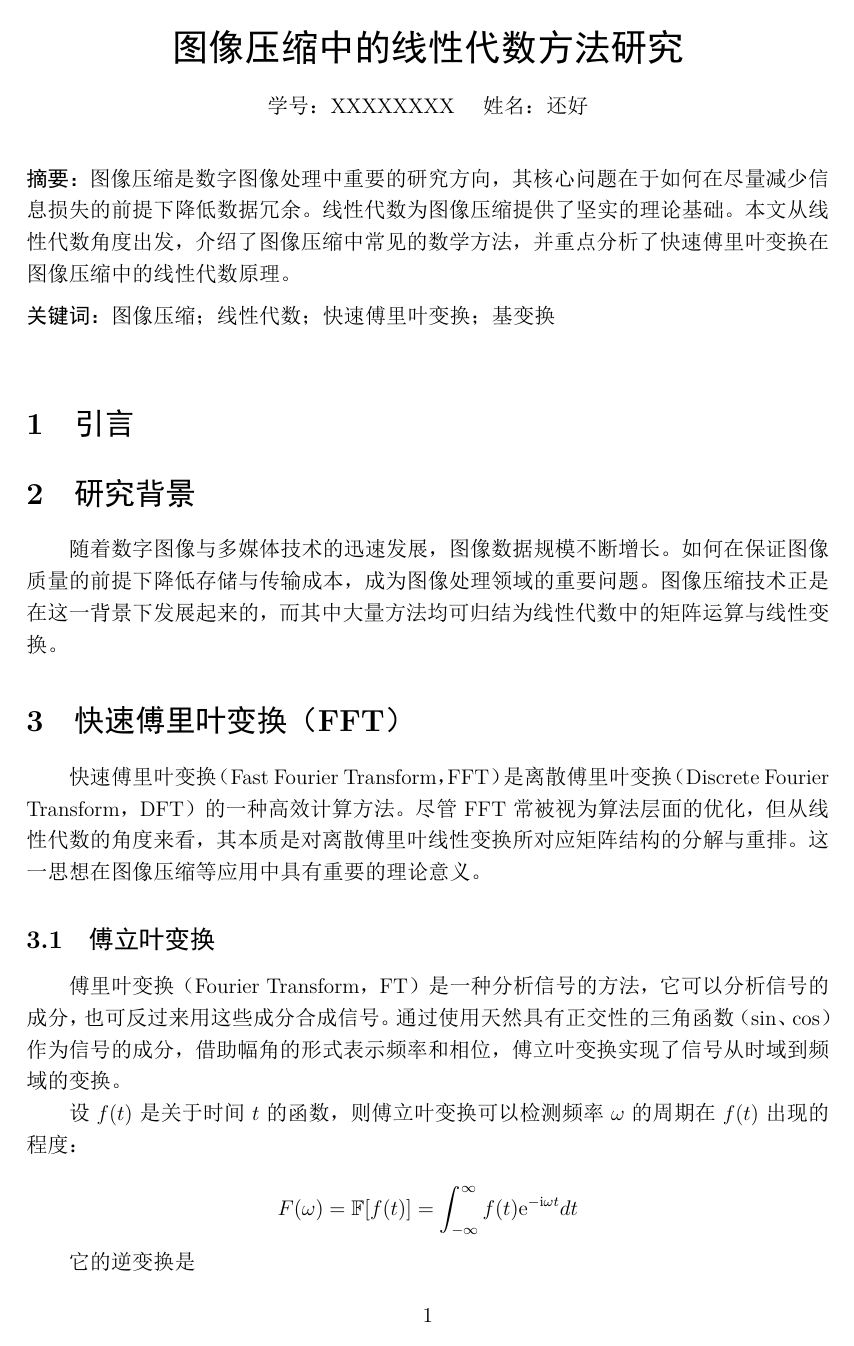
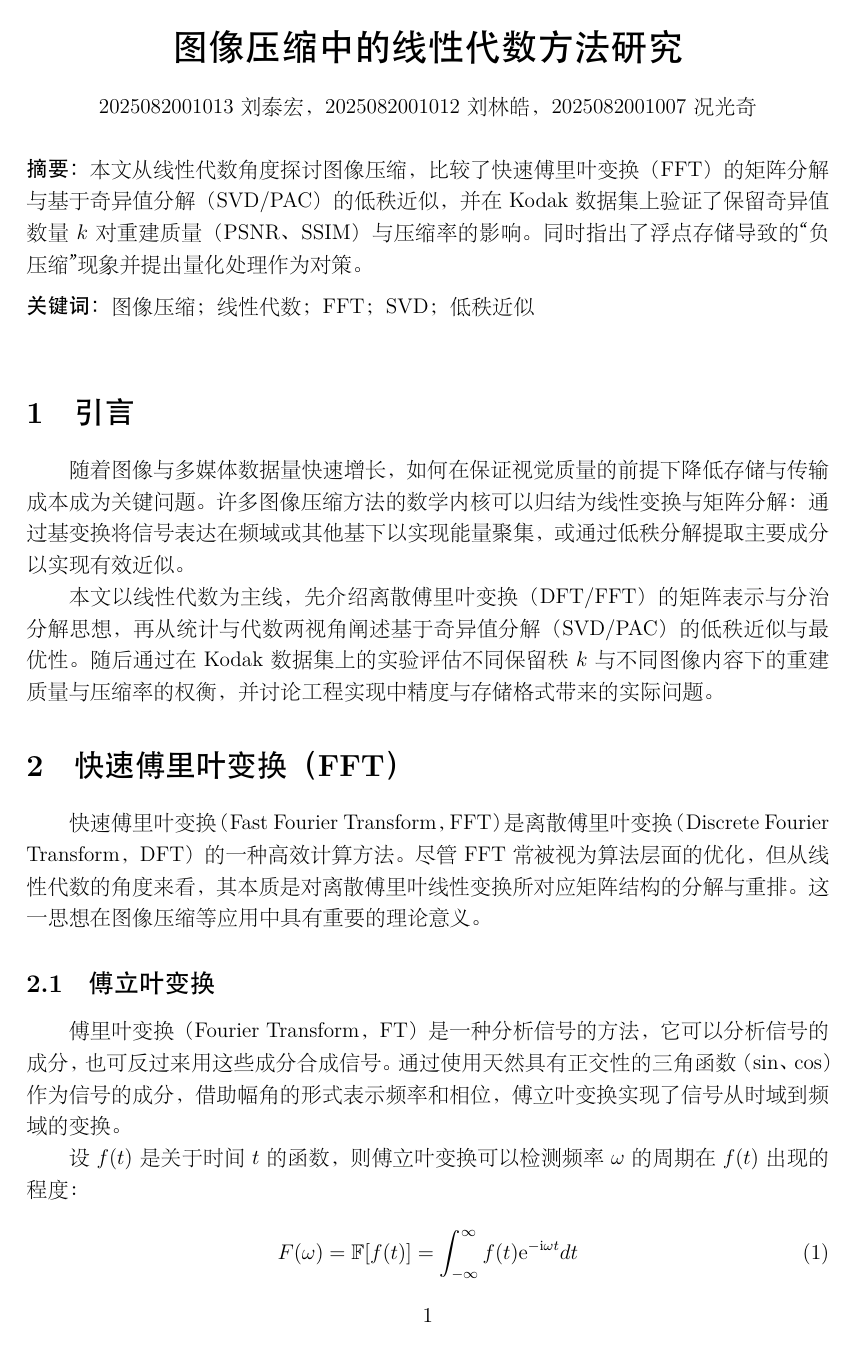
Before and after one commit to JerryLiu-uestc/LinearProgram, a LaTeX document (src/Final.tex): page 1 of 9. The pictures show the PDF file out/Final.pdf that the author committed with the source.

Commit message:
完善了摘要、作者、引言、结论、参考文献部分

```diff
--- a/src/Final.tex
+++ b/src/Final.tex
@@ -6,6 +6,8 @@
 \usepackage{amsmath,amssymb}      % 数学公式
 \usepackage{graphicx}             % 插图
 \usepackage{setspace}             % 行距
+\usepackage{hyperref}             % 超链接（用于引用网站）
+\usepackage{multirow}             % 多行单元格
 
 % ====== 页面设置 ======
 \geometry{left=2.5cm,right=2.5cm,top=2.5cm,bottom=2.5cm}
@@ -15,10 +17,10 @@
 
 % =========================
 % 标题部分
-% =========================
+% ========================
 \begin{center}
     {\LARGE \textbf{图像压缩中的线性代数方法研究}} \\[1em]
-    学号：XXXXXXXX \quad 姓名：还好
+    2025082001013 刘泰宏，2025082001012 刘林皓，2025082001007 况光奇 \\[1em]
 \end{center}
 
 \vspace{1em}
@@ -27,14 +29,12 @@
 % 摘要与关键词
 % =========================
 \noindent\textbf{摘要：}
-图像压缩是数字图像处理中重要的研究方向，其核心问题在于如何在尽量减少信息损失的前提下降低数据冗余。
-线性代数为图像压缩提供了坚实的理论基础。
-本文从线性代数角度出发，介绍了图像压缩中常见的数学方法，并重点分析了快速傅里叶变换在图像压缩中的线性代数原理。
+本文从线性代数角度探讨图像压缩，比较了快速傅里叶变换（FFT）的矩阵分解与基于奇异值分解（SVD/PAC）的低秩近似，并在 Kodak 数据集上验证了保留奇异值数量 $k$ 对重建质量（PSNR、SSIM）与压缩率的影响。同时指出了浮点存储导致的“负压缩”现象并提出量化处理作为对策。
 
 \vspace{0.5em}
 
 \noindent\textbf{关键词：}
-图像压缩；线性代数；快速傅里叶变换；基变换
+图像压缩；线性代数；FFT；SVD；低秩近似
 
 \vspace{1.5em}
 
@@ -43,12 +43,12 @@
 % =========================
 \section{引言}
 
-\section{研究背景}
+随着图像与多媒体数据量快速增长，如何在保证视觉质量的前提下降低存储与传输成本成为关键问题。许多图像压缩方法的数学内核可以归结为线性变换与矩阵分解：通过基变换将信号表达在频域或其他基下以实现能量聚集，或通过低秩分解提取主要成分以实现有效近似。
 
-随着数字图像与多媒体技术的迅速发展，图像数据规模不断增长。
-如何在保证图像质量的前提下降低存储与传输成本，成为图像处理领域的重要问题。
-图像压缩技术正是在这一背景下发展起来的，而其中大量方法均可归结为线性代数中的矩阵运算与线性变换。
-
+本文以线性代数为主线，先介绍离散傅里叶变换（DFT/FFT）的矩阵表示与分治分解思想，再从统计与代数两视角阐述基于奇异值分解（SVD/PAC）的低秩近似与最优性。随后通过在 Kodak 数据集上的实验评估不同保留秩 $k$ 与不同图像内容下的重建质量与压缩率的权衡，并讨论工程实现中精度与存储格式带来的实际问题。
+% =========================================================
+% 2. FFT数学原理
+% =========================================================
 \section{快速傅里叶变换（FFT）}
 快速傅里叶变换（Fast Fourier Transform，FFT）是离散傅里叶变换（Discrete Fourier Transform，DFT）的一种高效计算方法。
 尽管 FFT 常被视为算法层面的优化，但从线性代数的角度来看，其本质是对离散傅里叶线性变换所对应矩阵结构的分解与重排。
@@ -60,15 +60,15 @@
 
 设 $f(t)$ 是关于时间 $t$ 的函数，则傅立叶变换可以检测频率 $\omega$ 的周期在 $f(t)$ 出现的程度：
 
-\begin{equation*}
+\begin{equation}
 F(\omega)=\mathbb{F}[f(t)]=\int_{-\infty}^{\infty}f(t)\mathrm{e}^{-\mathrm{i}{\omega}t}dt
-\end{equation*}
+\end{equation}
 
 它的逆变换是
 
-\begin{equation*}
+\begin{equation}
 f(t)=\mathbb{F}^{-1}[F(\omega)]=\frac{1}{2\pi}\int_{-\infty}^{\infty}F(\omega)\mathrm{e}^{\mathrm{i}{\omega}t}d\omega
-\end{equation*}
+\end{equation}
 
 逆变换的形式与正变换非常类似，分母 $2\pi$ 恰好是指数函数的周期。
 
@@ -82,27 +82,27 @@ f(t)=\mathbb{F}^{-1}[F(\omega)]=\frac{1}{2\pi}\int_{-\infty}^{\infty}F(\omega)\m
 
 设 $\{x_n\}_{n=0}^{N-1}$ 是某一满足有限性条件的序列，它的离散傅里叶变换（DFT）为：
 
-\begin{equation*}
+\begin{equation}
 X_k=\sum_{n=0}^{N-1}x_n\mathrm{e}^{-\mathrm{i}\frac{2\pi}{N}kn}
-\end{equation*}
+\end{equation}
 
 通常以符号 $\mathcal {F}$ 表示这一变换，即
 
-\begin{equation*}
+\begin{equation}
 \hat{x}=\mathcal{F}x
-\end{equation*}
+\end{equation}
 
 类似于积分形式，它的逆离散傅里叶变换（IDFT）为：
 
-\begin{equation*}
+\begin{equation}
 x_n=\frac{1}{N}\sum_{k=0}^{N-1}X_k\mathrm{e}^{\mathrm{i}\frac{2\pi}{N}kn}
-\end{equation*}
+\end{equation}
 
 可以记为：
 
-\begin{equation*}
+\begin{equation}
 x=\mathcal{F}^{-1}\hat{x}
-\end{equation*}
+\end{equation}
 
 实际上，DFT 和 IDFT 变换式前面的归一化系数并不重要。在上面的定义中，DFT 和 IDFT 前的系数分别为 $1$ 和 $\frac {1}{N}$。有时我们会将这两个系数都改 $\frac{1}{{\sqrt{N}}}$。
 
@@ -113,7 +113,7 @@ x=\mathcal{F}^{-1}\hat{x}
 \subsection{矩阵表示}
 由于离散傅立叶变换是一个线性算子，所以它可以用矩阵乘法来描述。在矩阵表示法中，离散傅立叶变换表示如下：
 
-\begin{equation*}
+\begin{equation}
 \begin{bmatrix}
     X_{0}  \\
     X_{1}  \\
@@ -152,9 +152,9 @@ x=\mathcal{F}^{-1}\hat{x}
 \end{equation*}
 
 离散傅里叶变换可以表示为如下线性变换：
-\begin{equation*}
+\begin{equation}
 \mathbf{X} = F_N \mathbf{x},
-\end{equation*}
+\end{equation}
 
 其中 $F_N \in \mathbb{C}^{N \times N}$ 为离散傅里叶变换矩阵
 
@@ -198,7 +198,7 @@ FFT 的核心思想在于，DFT 矩阵具有高度结构化的形式，可以利
 当 $N$ 为 $2$ 的幂时（事实上当N不为2的幂，我们可以通过补零的方式构造成2的幂），$F_N$ 具有良好的递归结构。
 
 通过对输入向量进行适当的重排（对应于置换矩阵），$F_N$ 可以分解为如下形式：
-\begin{equation*}
+\begin{equation}
 F_N
 =
 \begin{pmatrix}
@@ -210,7 +210,7 @@ F_{N/2} & 0 \\
 0 & F_{N/2}
 \end{pmatrix}
 P,
-\end{equation*}
+\end{equation}
 
 其中 $P$ 为置换矩阵，$D$ 为由单位复根构成的对角矩阵，$F_{N/2}$ 为低维离散傅里叶变换矩阵。
 
@@ -221,7 +221,7 @@ P,
 
 在快速傅里叶变换的分治过程中，所谓的“蝶形运算”并非单纯的计算技巧，而是局部线性变换在低维子空间中的体现。
 设在 FFT 的某一层分治中，已得到两个子问题的结果 $u$ 与 $v$，则其合并过程可表示为
-\begin{equation*}
+\begin{equation}
 \begin{pmatrix}
 y_1 \\
  y_2
@@ -234,7 +234,7 @@ y_1 \\
 \begin{pmatrix}u \\
  v
 \end{pmatrix},
-\end{equation*}
+\end{equation}
 其中 $\omega$ 为相应的单位复根。
 
 从线性代数角度看，上式表明蝶形运算实质上是一个作用在二维向量空间上的线性变换。
```
Also changed, not shown: out/Final.pdf, src/Final.tex (23 more changed lines), 4 other files.
